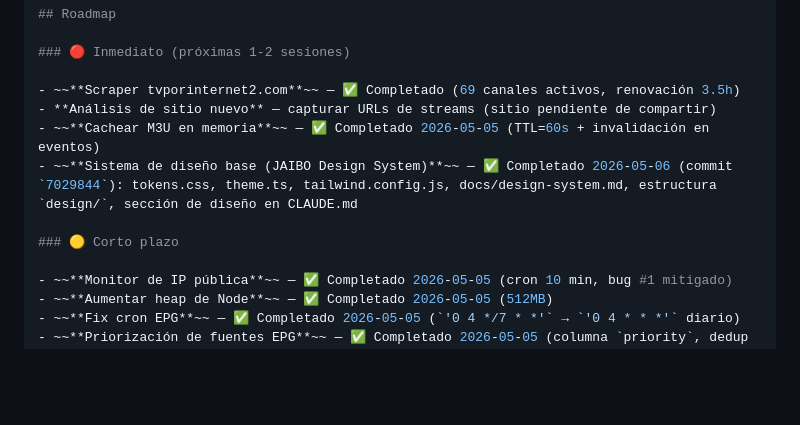
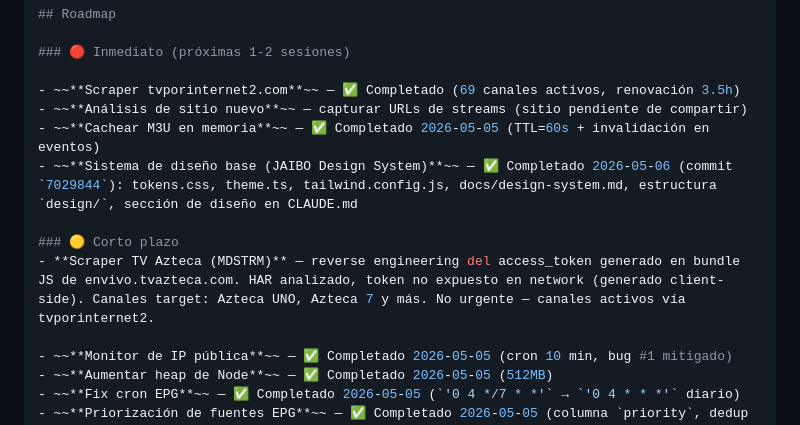
Before and after one commit to gustavograjales/jaibotv, a Markdown page: CLAUDE.md, the part around the change. Drawn GitHub-style; blank space fills up the shorter version.

Commit message:
docs: agregar Scraper TV Azteca MDSTRM a pendientes corto plazo

```diff
--- a/CLAUDE.md
+++ b/CLAUDE.md
@@ -322,11 +322,12 @@ El parser de `<programme>` en `generateConsolidatedEPG()` asumía que `channel`
 ### 🔴 Inmediato (próximas 1-2 sesiones)
 
 - ~~**Scraper tvporinternet2.com**~~ — ✅ Completado (69 canales activos, renovación 3.5h)
-- **Análisis de sitio nuevo** — capturar URLs de streams (sitio pendiente de compartir)
+- ~~**Análisis de sitio nuevo**~~ — capturar URLs de streams (sitio pendiente de compartir)
 - ~~**Cachear M3U en memoria**~~ — ✅ Completado 2026-05-05 (TTL=60s + invalidación en eventos)
 - ~~**Sistema de diseño base (JAIBO Design System)**~~ — ✅ Completado 2026-05-06 (commit `7029844`): tokens.css, theme.ts, tailwind.config.js, docs/design-system.md, estructura `design/`, sección de diseño en CLAUDE.md
 
 ### 🟡 Corto plazo
+- **Scraper TV Azteca (MDSTRM)** — reverse engineering del access_token generado en bundle JS de envivo.tvazteca.com. HAR analizado, token no expuesto en network (generado client-side). Canales target: Azteca UNO, Azteca 7 y más. No urgente — canales activos vía tvporinternet2.
 
 - ~~**Monitor de IP pública**~~ — ✅ Completado 2026-05-05 (cron 10 min, bug #1 mitigado)
 - ~~**Aumentar heap de Node**~~ — ✅ Completado 2026-05-05 (512MB)
```
